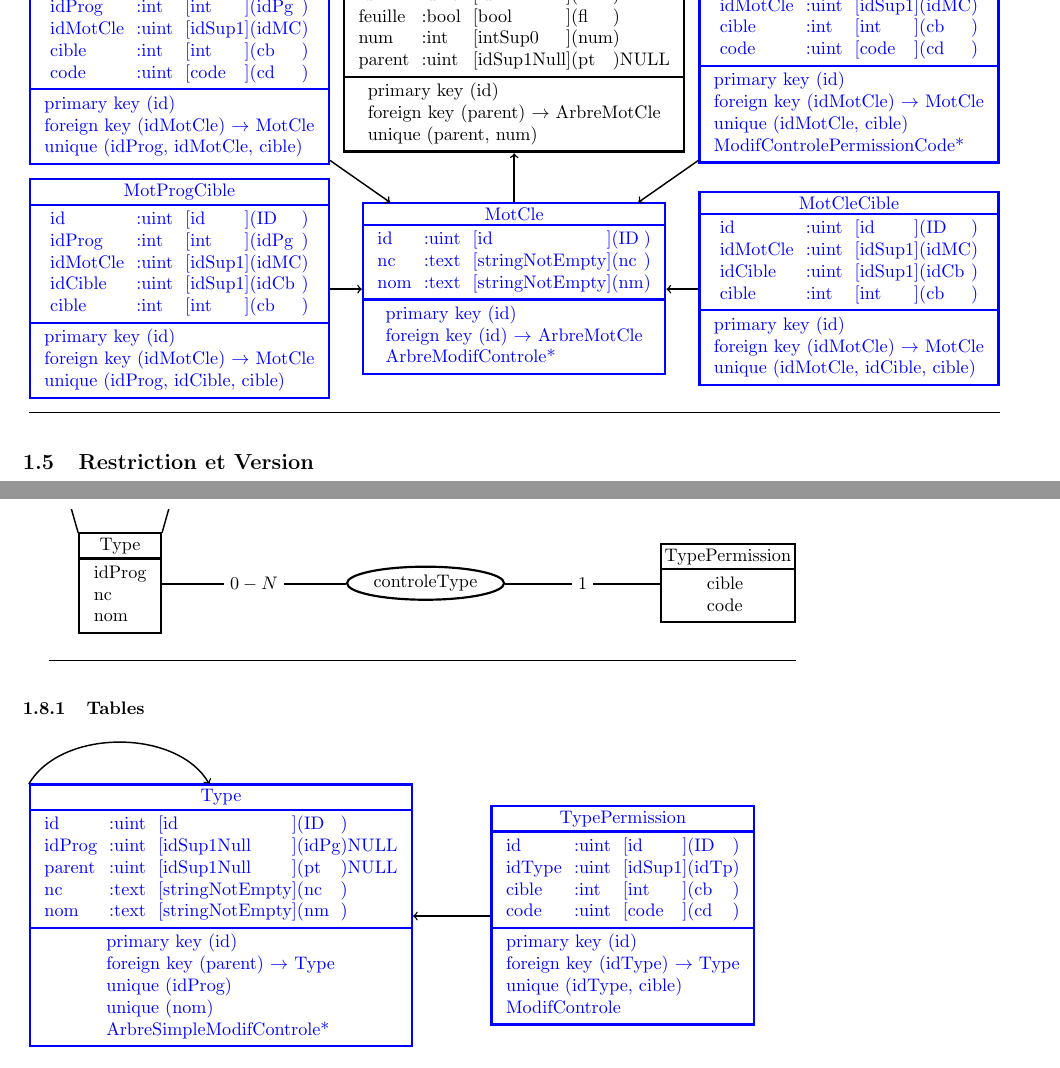
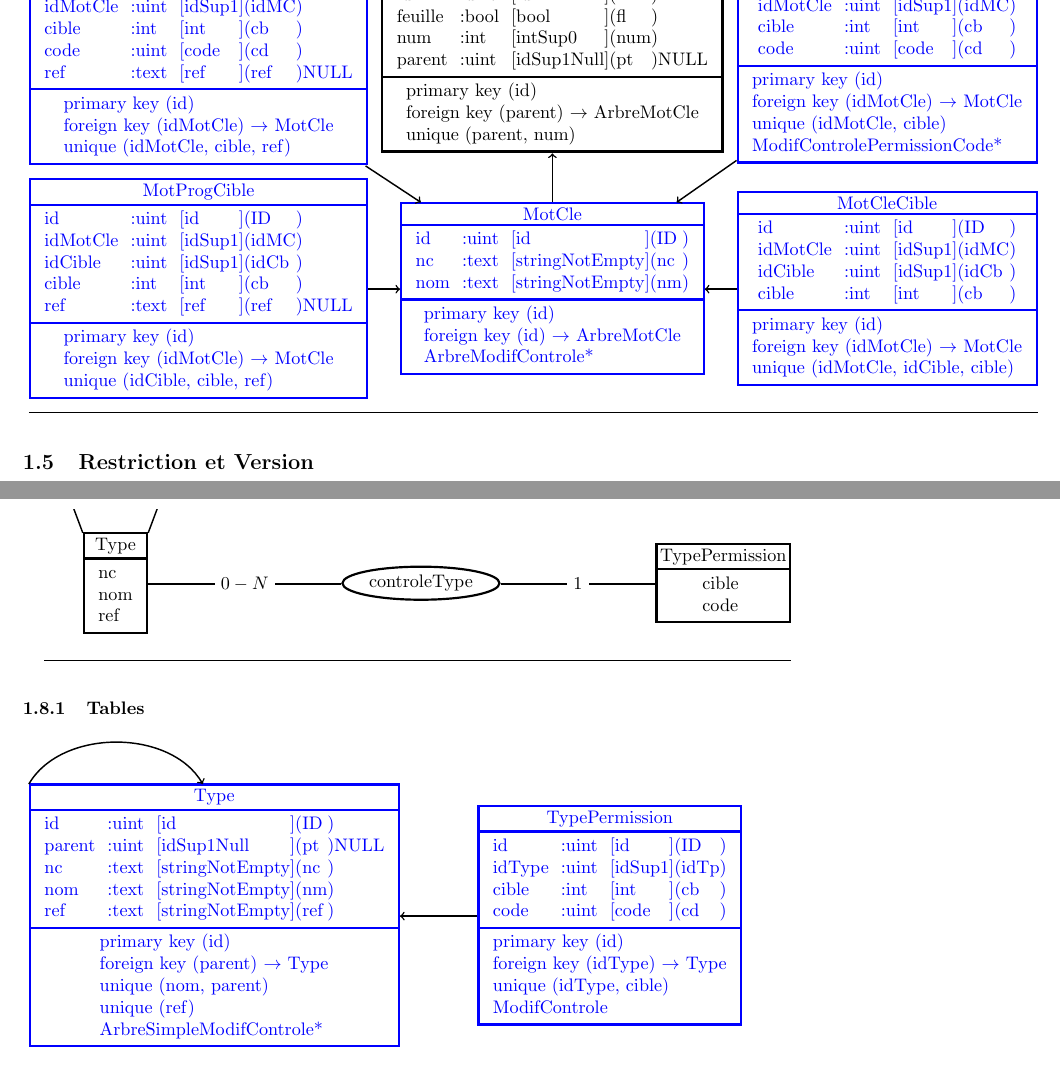
Before and after one commit to MPercieduSert/libmps, a LaTeX document (Table.tex): two parts of pages 4 and 5 of 13, joined at a grey line, cut at the place of the change. Compiled offline with pdfLaTeX.

Commit message:
Mise en place des références dans les schèmas des bases de données.

```diff
--- a/Table.tex
+++ b/Table.tex
@@ -216,6 +216,5 @@
 	}[\bdd]\\
 	\tableEntity{Donnee}{
 		nom&text&stringNotEmpty&nm&\\
+		ref&text&ref&ref&NULL\\
 		type&uint&idSup1&tp&\\
-		tpVal&int&int&tpV\\
-		idProg&uint&idSup1NULL&idPg&NULL\\
@@ -293,6 +294,7 @@
 		\tableEntity{Usage}{
 			nc&text&stringNotEmpty&nc&\\
 			nom&text&stringNotEmpty&nm&\\
+			ref&text&ref&ref&NULL\\
 			type&uint&idSup1&tp&
 		}{
 			\fkey{id}{ArbreUsage}\\
@@ -388,13 +391,13 @@
 	\begin{tikzpicture}[thick]
 	\matrix[ampersand replacement=\&,column sep =.25cm, row sep =0.25cm]{
 		\tableEntity{MotProgPermission}{
-			idProg&int&int&idPg\\
 			idMotCle& uint &idSup1& idMC &\\
 			cible&int&int&cb&\\
 			code& uint &code& cd \\
+			ref&text&ref&ref&NULL\\
 		}{
 			\fkey{idMotCle}{MotCle}\\
-			\unique{idProg, idMotCle, cible}
+			\unique{idMotCle, cible, ref}
 		}[\bdd]
 		\&
 		\arbreTable{MotCle}
@@ -409,13 +412,13 @@
 			ModifControlePermissionCode*
 		}[\bdd]\\
 		\tableEntity{MotProgCible}{
-			idProg&int&int&idPg&\\
 			idMotCle&uint&idSup1&idMC&\\
 			idCible&uint&idSup1&idCb&\\
-			cible&int&int&cb&
+			cible&int&int&cb&\\
+			ref&text&ref&ref&NULL\\
 		}{
 			\fkey{idMotCle}{MotCle}\\
-			\unique{idProg, idCible, cible}
+			\unique{idCible, cible, ref}
 		}[\bdd]
 		\&
 		\tableEntity{MotCle}{
@@ -563,9 +566,9 @@
 	\begin{tikzpicture}[thick]
 	\matrix[ampersand replacement=\&,column sep =3cm, row sep =0.5cm]{
 		\entity{Type}{
-			idProg\\
 			nc\\
-			nom
+			nom\\
+			ref
 		}
 		\node[relation,above=1.65cm of Type](parentType){parentType};
 		\&
@@ -588,14 +591,14 @@
 \begin{tikzpicture}[thick]
 \matrix[ampersand replacement=\&,column sep =1.5cm, row sep =0.5cm]{
 	\tableEntity{Type}{
-		idProg&uint&idSup1Null&idPg&NULL\\
 		parent&uint&idSup1Null&pt&NULL\\
 		nc&text&stringNotEmpty&nc&\\
-		nom&text&stringNotEmpty&nm&
+		nom&text&stringNotEmpty&nm&\\
+		ref&text&stringNotEmpty&ref&
 	}{
 		\fkey{parent}{Type}\\
-		\unique{idProg}\\
-		\unique{nom}\\
+		\unique{nom, parent}\\
+		\unique{ref}\\
 		ArbreSimpleModifControle*
 
 	}[\bdd]
```
Also changed, not shown: Table.tex (15 more changed lines).
